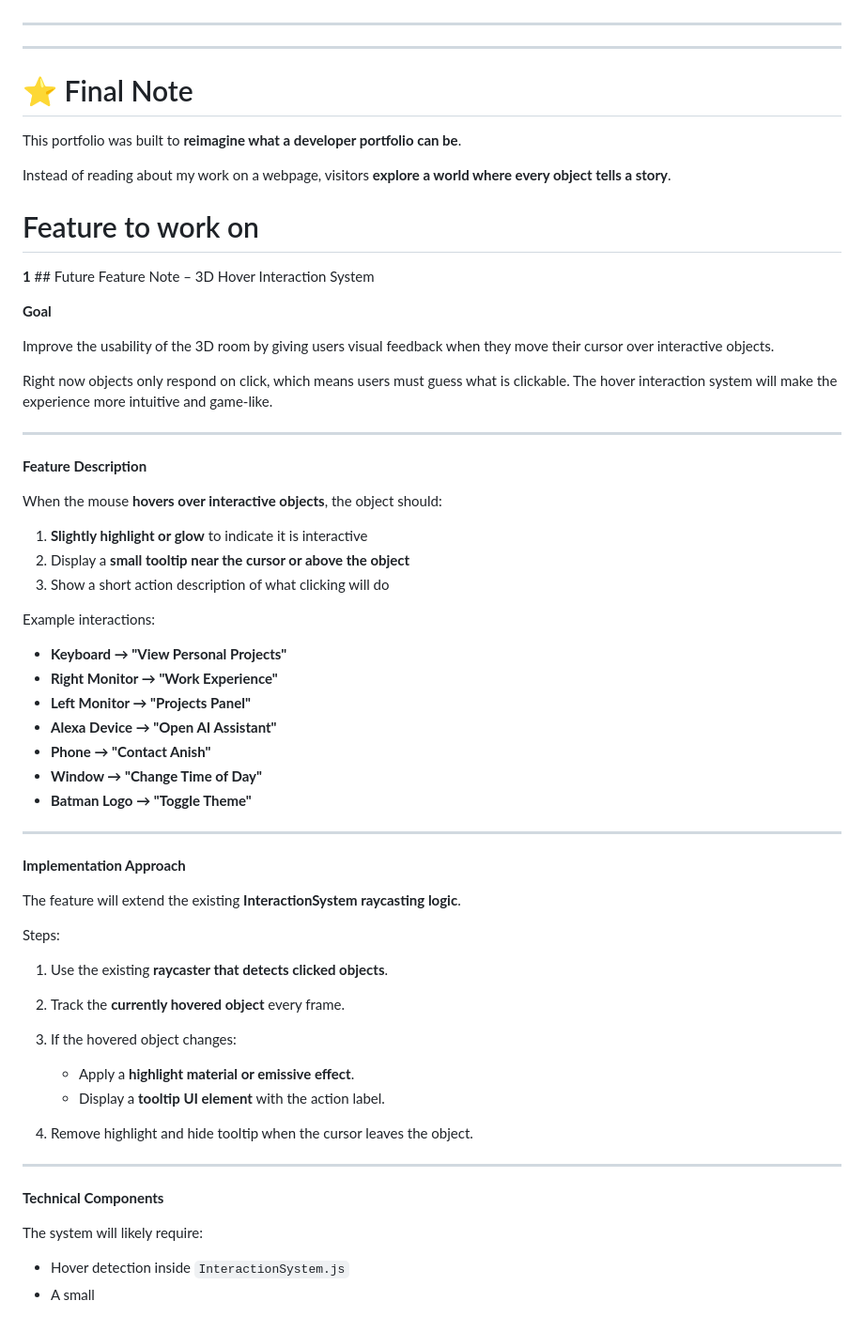
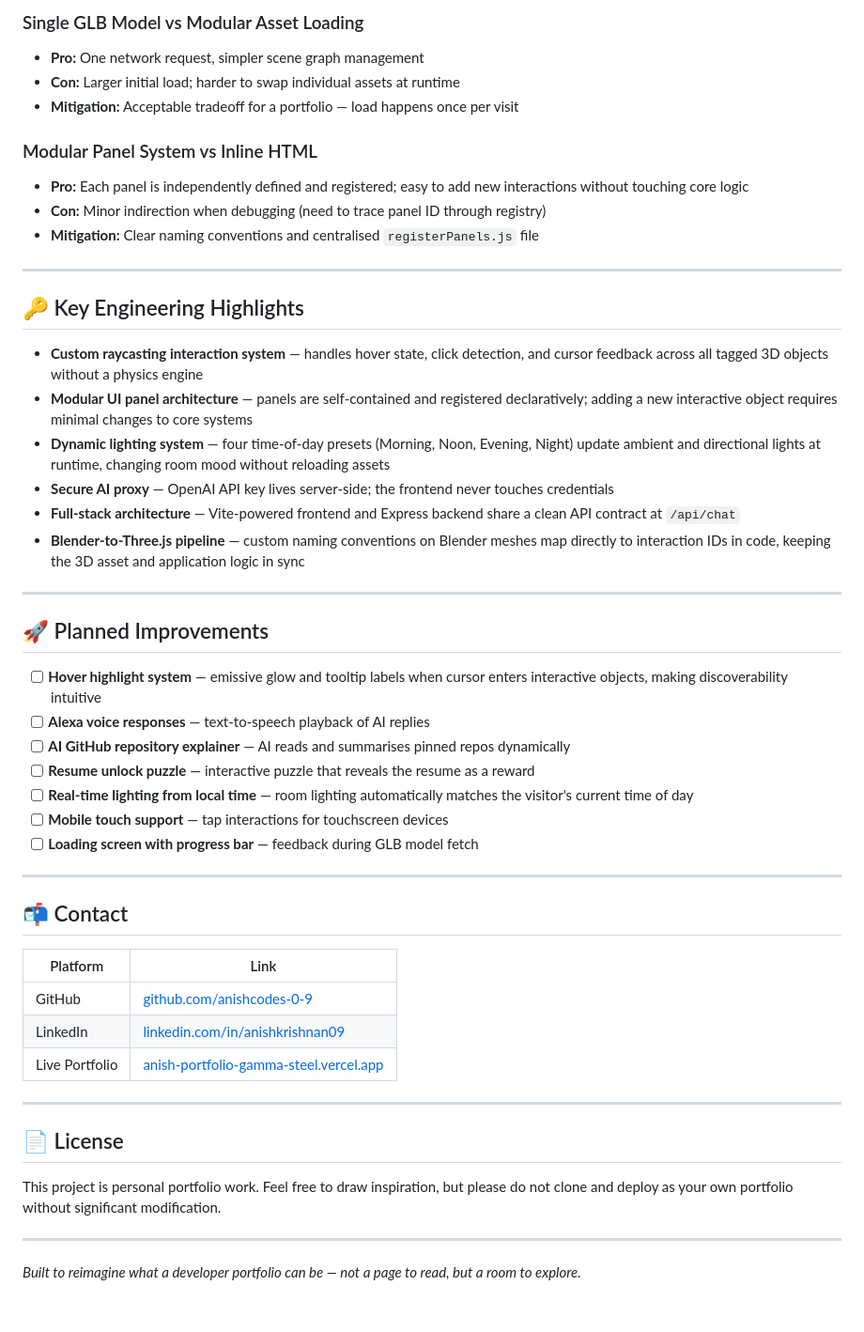
Before and after one commit to anishcodes-0-9/Anish-Portfolio, a Markdown page: README.md, the part around one of its changes. Shown at 94% size. Drawn GitHub-style.

```diff
--- a/README.md
+++ b/README.md
@@ -389,65 +334,52 @@ Planned upgrades include:
+### Single GLB Model vs Modular Asset Loading
+- **Pro:** One network request, simpler scene graph management
+- **Con:** Larger initial load; harder to swap individual assets at runtime
+- **Mitigation:** Acceptable tradeoff for a portfolio — load happens once per visit
+
+### Modular Panel System vs Inline HTML
+- **Pro:** Each panel is independently defined and registered; easy to add new interactions without touching core logic
+- **Con:** Minor indirection when debugging (need to trace panel ID through registry)
+- **Mitigation:** Clear naming conventions and centralised `registerPanels.js` file
 
 ---
 
----
+## 🔑 Key Engineering Highlights
 
-# ⭐ Final Note
-
-This portfolio was built to **reimagine what a developer portfolio can be**.
-
-Instead of reading about my work on a webpage, visitors **explore a world where every object tells a story**.
-
-# Feature to work on
-
-**1** ## Future Feature Note – 3D Hover Interaction System
-
-**Goal**
-
-Improve the usability of the 3D room by giving users visual feedback when they move their cursor over interactive objects.
-
-Right now objects only respond on click, which means users must guess what is clickable. The hover interaction system will make the experience more intuitive and game-like.
+- **Custom raycasting interaction system** — handles hover state, click detection, and cursor feedback across all tagged 3D objects without a physics engine
+- **Modular UI panel architecture** — panels are self-contained and registered declaratively; adding a new interactive object requires minimal changes to core systems
+- **Dynamic lighting system** — four time-of-day presets (Morning, Noon, Evening, Night) update ambient and directional lights at runtime, changing room mood without reloading assets
+- **Secure AI proxy** — OpenAI API key lives server-side; the frontend never touches credentials
+- **Full-stack architecture** — Vite-powered frontend and Express backend share a clean API contract at `/api/chat`
+- **Blender-to-Three.js pipeline** — custom naming conventions on Blender meshes map directly to interaction IDs in code, keeping the 3D asset and application logic in sync
 
 ---
 
-**Feature Description**
+## 🚀 Planned Improvements
 
-When the mouse **hovers over interactive objects**, the object should:
-
-1. **Slightly highlight or glow** to indicate it is interactive
-2. Display a **small tooltip near the cursor or above the object**
-3. Show a short action description of what clicking will do
-
-Example interactions:
-
-- **Keyboard → "View Personal Projects"**
-- **Right Monitor → "Work Experience"**
-- **Left Monitor → "Projects Panel"**
-- **Alexa Device → "Open AI Assistant"**
-- **Phone → "Contact Anish"**
-- **Window → "Change Time of Day"**
-- **Batman Logo → "Toggle Theme"**
+- [ ] **Hover highlight system** — emissive glow and tooltip labels when cursor enters interactive objects, making discoverability intuitive
+- [ ] **Alexa voice responses** — text-to-speech playback of AI replies
+- [ ] **AI GitHub repository explainer** — AI reads and summarises pinned repos dynamically
+- [ ] **Resume unlock puzzle** — interactive puzzle that reveals the resume as a reward
+- [ ] **Real-time lighting from local time** — room lighting automatically matches the visitor's current time of day
+- [ ] **Mobile touch support** — tap interactions for touchscreen devices
+- [ ] **Loading screen with progress bar** — feedback during GLB model fetch
 
 ---
 
-**Implementation Approach**
+## 📬 Contact
 
-The feature will extend the existing **InteractionSystem raycasting logic**.
-
-Steps:
-
-1. Use the existing **raycaster that detects clicked objects**.
-2. Track the **currently hovered object** every frame.
-3. If the hovered object changes:
-   - Apply a **highlight material or emissive effect**.
-   - Display a **tooltip UI element** with the action label.
-
-4. Remove highlight and hide tooltip when the cursor leaves the object.
+| Platform | Link |
+|----------|------|
+| GitHub | [github.com/anishcodes-0-9](https://github.com/anishcodes-0-9) |
+| LinkedIn | [linkedin.com/in/anishkrishnan09](https://www.linkedin.com/in/anishkrishnan09) |
+| Live Portfolio | [anish-portfolio-gamma-steel.vercel.app](https://anish-portfolio-gamma-steel.vercel.app/) |
 
 ---
 
-**Technical Components**
+## 📄 License
 
-The system will likely require:
+This project is personal portfolio work. Feel free to draw inspiration, but please do not clone and deploy as your own portfolio without significant modification.
 
-- Hover detection inside `InteractionSystem.js`
-- A small
+---
+
+*Built to reimagine what a developer portfolio can be — not a page to read, but a room to explore.*
```
Also changed, not shown: other parts of README.md (+262 -317 lines).
